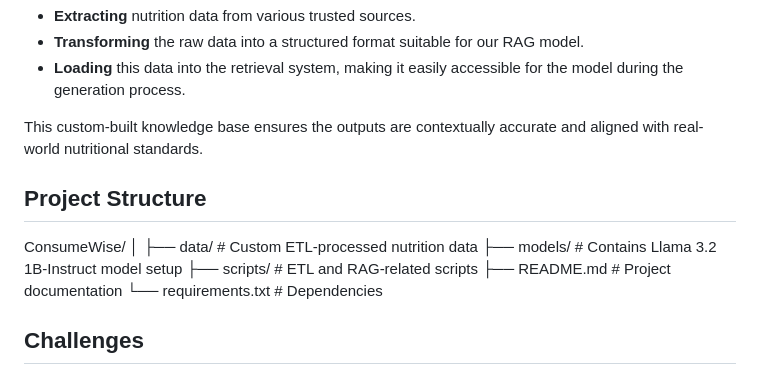
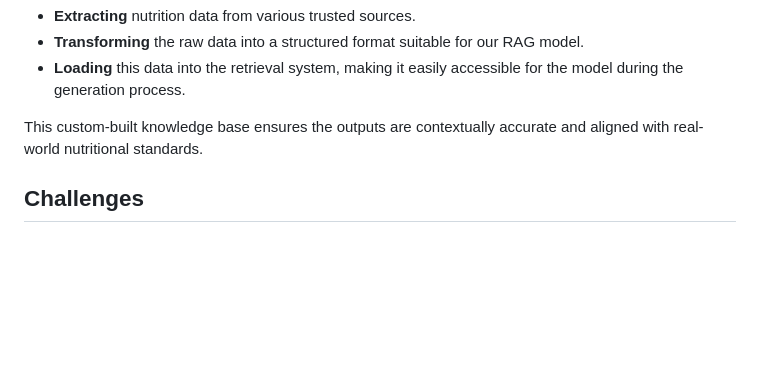
Before and after one commit to Anonymous143w/-ConsumeWise-, a Markdown page: README.md, the part around the change. Rendered like a GitHub page; blank space fills up the shorter version.

```diff
--- a/README.md
+++ b/README.md
@@ -32,11 +32,6 @@ The document used for retrieval is constructed by us using an ETL pipeline. The
 
 This custom-built knowledge base ensures the outputs are contextually accurate and aligned with real-world nutritional standards.
 
-## Project Structure
-
-ConsumeWise/ │ ├── data/ # Custom ETL-processed nutrition data ├── models/ # Contains Llama 3.2 1B-Instruct model setup ├── scripts/ # ETL and RAG-related scripts ├── README.md # Project documentation └── requirements.txt # Dependencies
-
-
 ## Challenges
 
 - **Response Time**: Despite switching to a smaller model, the average response time is still around 55 seconds, which can be slow for practical applications.
```
